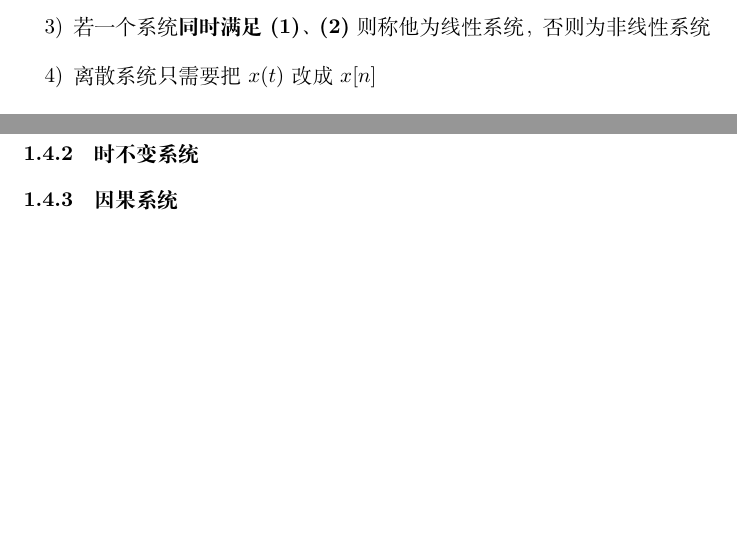
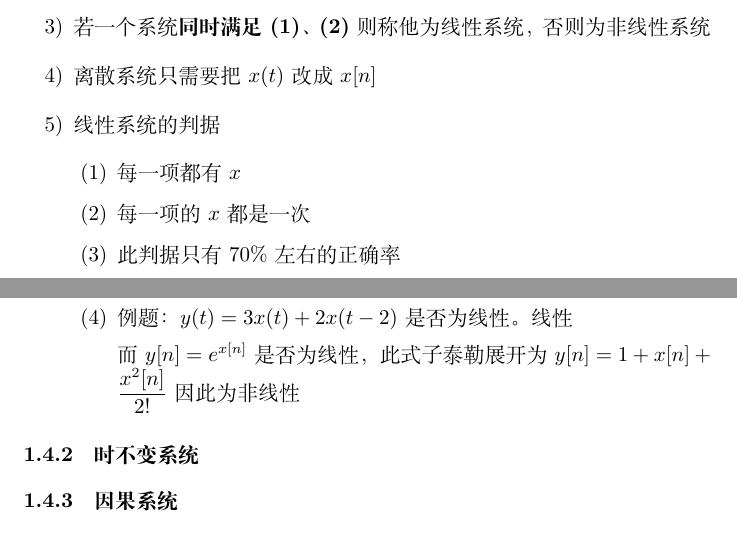
Before and after one commit to IIIIM1kuIIII/Latex_Project, a LaTeX document (信号与系统笔记/Signal_System.tex): two parts of pages 8 and 9 of 9, joined at a grey line, cut so that both start at the same text, the shorter picture padded with empty space. Compiled offline with XeLaTeX.

Commit message:
update
update

```diff
--- a/信号与系统笔记/Signal_System.tex
+++ b/信号与系统笔记/Signal_System.tex
@@ -190,6 +190,15 @@
                                 $x_1(t)+x_2(t)\xrightarrow{\text{系统}}y_1(t)+y_2(t)$（叠加性）
                                 \item[3)] 若一个系统\textbf{同时满足(1)、(2)}则称他为线性系统，否则为非线性系统
                                 \item[4)] 离散系统只需要把$x(t)$改成$x[n]$
+                                \item[5)] 线性系统的判据
+                                    \begin{itemize}
+                                        \item[(1)] 每一项都有$x$
+                                        \item[(2)] 每一项的$x$都是一次
+                                        \item[(3)] 此判据只有70\% 左右的正确率
+                                        \item[(4)] 例题：$y(t)=3x(t)+2x(t-2)$是否为线性。线性
+
+                                        而$y[n]=e^{x[n]}$是否为线性，此式子泰勒展开为$\displaystyle y[n]=1+x[n]+\frac{x^2[n]}{2!}$因此为非线性
+                                    \end{itemize}
                             \end{itemize}
                         \subsubsection{时不变系统}
                         \subsubsection{因果系统}
```
Also changed, not shown: 信号与系统笔记/Signal_System.pdf, 信号与系统笔记/Signal_System.tex (12 more changed lines), 4 other files.
